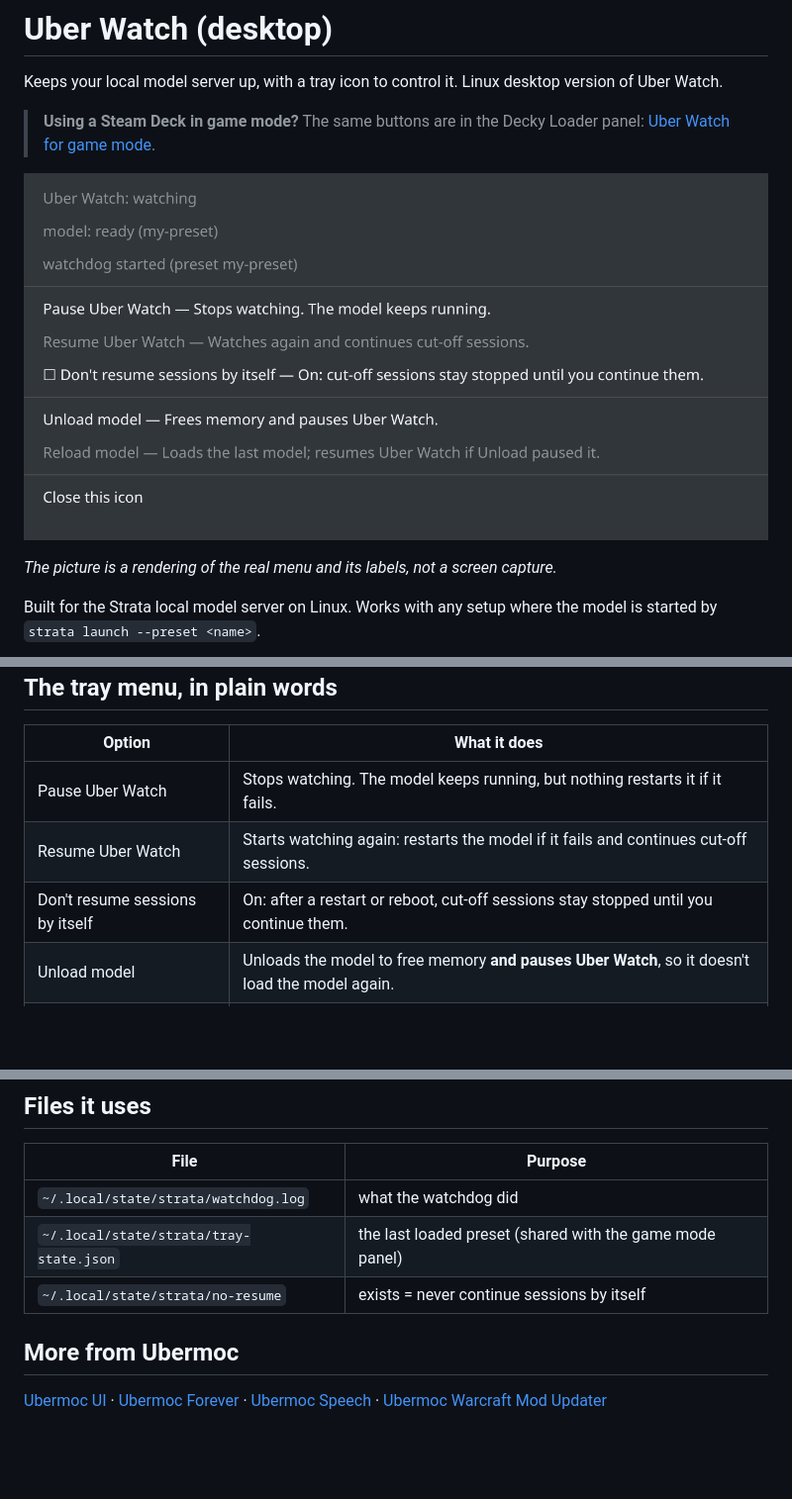
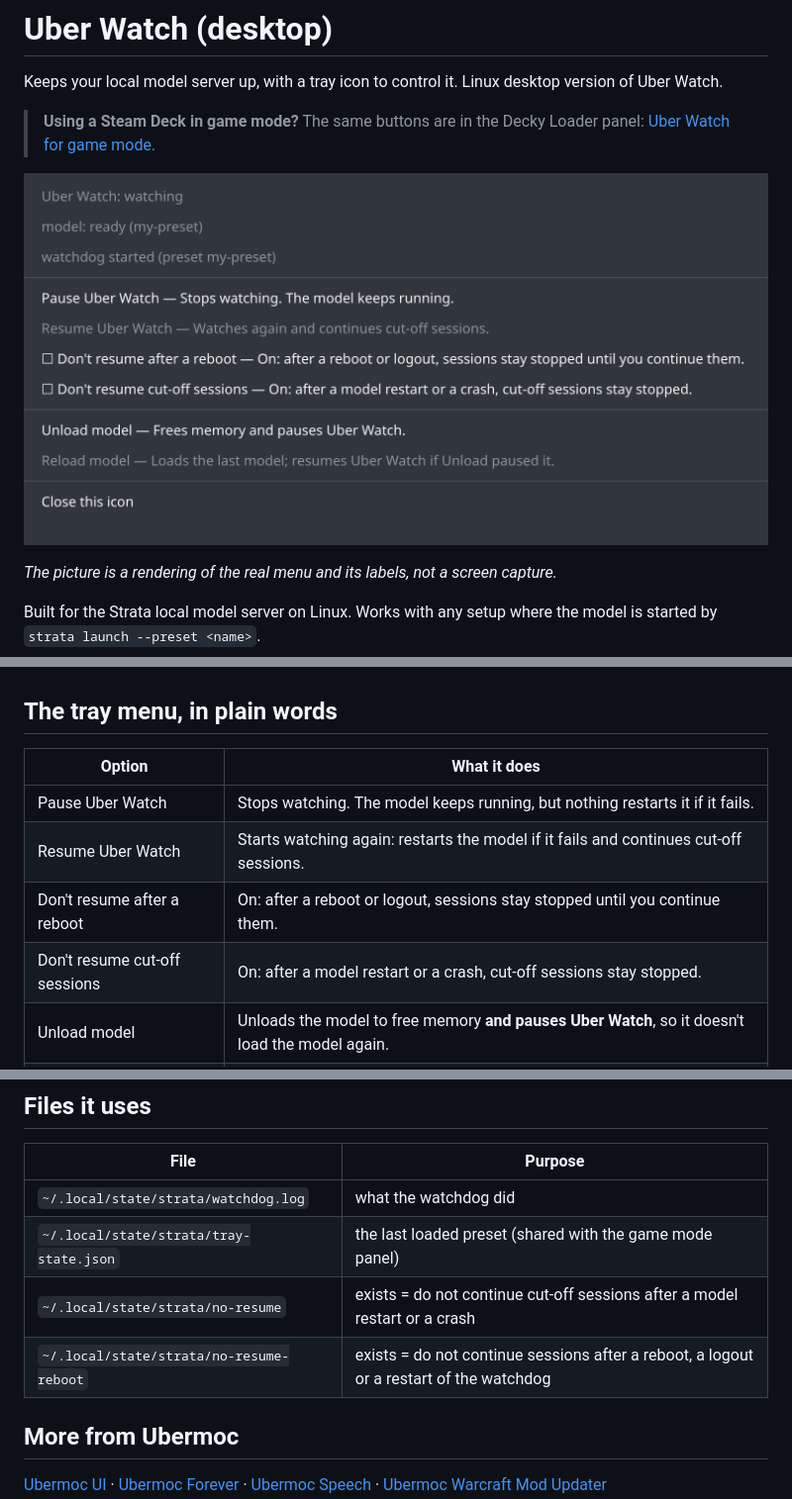
Before and after one commit to ubermoc/Uber-Watch-Desktop, a Markdown page: README.md, 3 parts joined by grey strips. Shown at 99% size. GitHub-like rendering; pictures changed too: images/tray-menu.png; blank space fills up the shorter version.

Commit message:
Two separate switches: no resume after a reboot, no resume of cut-off sessions

```diff
--- a/README.md
+++ b/README.md
@@ -22,7 +22,8 @@ Built for the Strata local model server on Linux. Works with any setup where the
 |---|---|
 | Pause Uber Watch | Stops watching. The model keeps running, but nothing restarts it if it fails. |
 | Resume Uber Watch | Starts watching again: restarts the model if it fails and continues cut-off sessions. |
-| Don't resume sessions by itself | On: after a restart or reboot, cut-off sessions stay stopped until you continue them. |
+| Don't resume after a reboot | On: after a reboot or logout, sessions stay stopped until you continue them. |
+| Don't resume cut-off sessions | On: after a model restart or a crash, cut-off sessions stay stopped. |
 | Unload model | Unloads the model to free memory **and pauses Uber Watch**, so it doesn't load the model again. |
 | Reload model | Loads the last model again. If Unload paused Uber Watch, it **starts watching again**. |
 
@@ -48,7 +49,8 @@ The tray icon needs `python-gobject` and `libayatana-appindicator`. It starts at
 |---|---|
 | `~/.local/state/strata/watchdog.log` | what the watchdog did |
 | `~/.local/state/strata/tray-state.json` | the last loaded preset (shared with the game mode panel) |
-| `~/.local/state/strata/no-resume` | exists = never continue sessions by itself |
+| `~/.local/state/strata/no-resume` | exists = do not continue cut-off sessions after a model restart or a crash |
+| `~/.local/state/strata/no-resume-reboot` | exists = do not continue sessions after a reboot, a logout or a restart of the watchdog |
 
 ## More from Ubermoc
 
```
Also changed, not shown: 2 other files.
